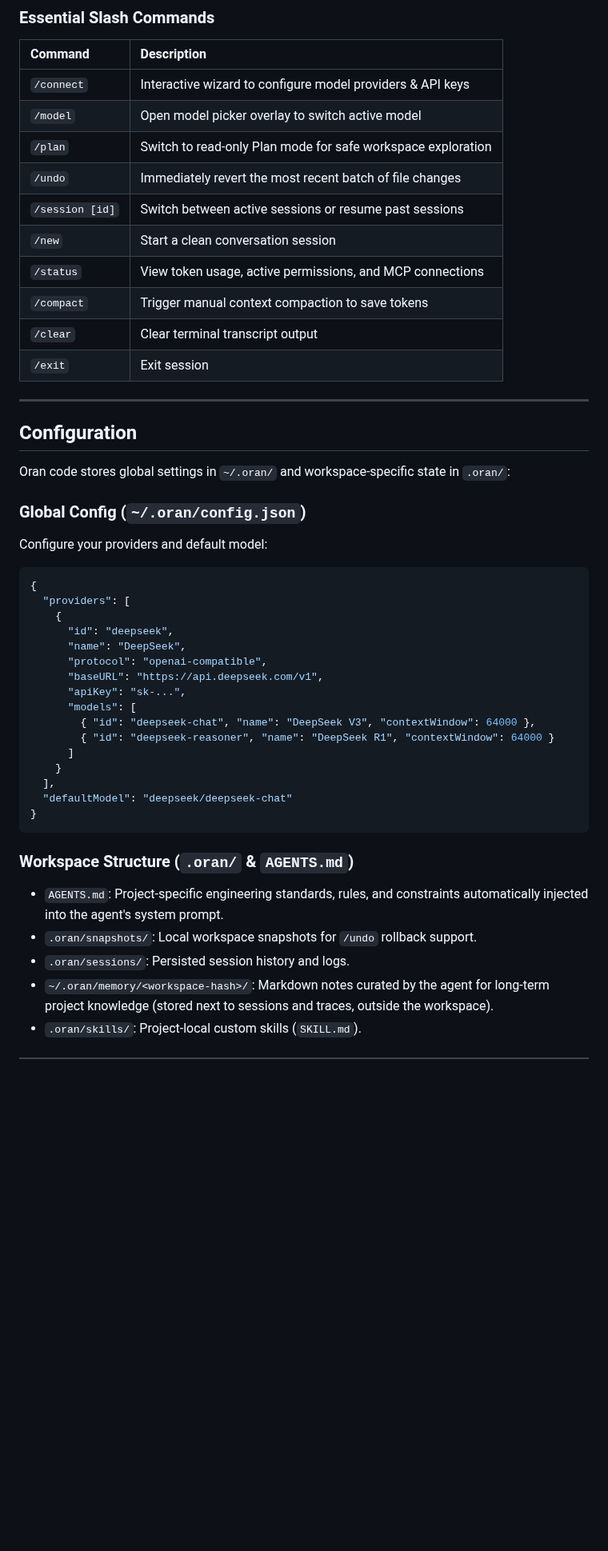
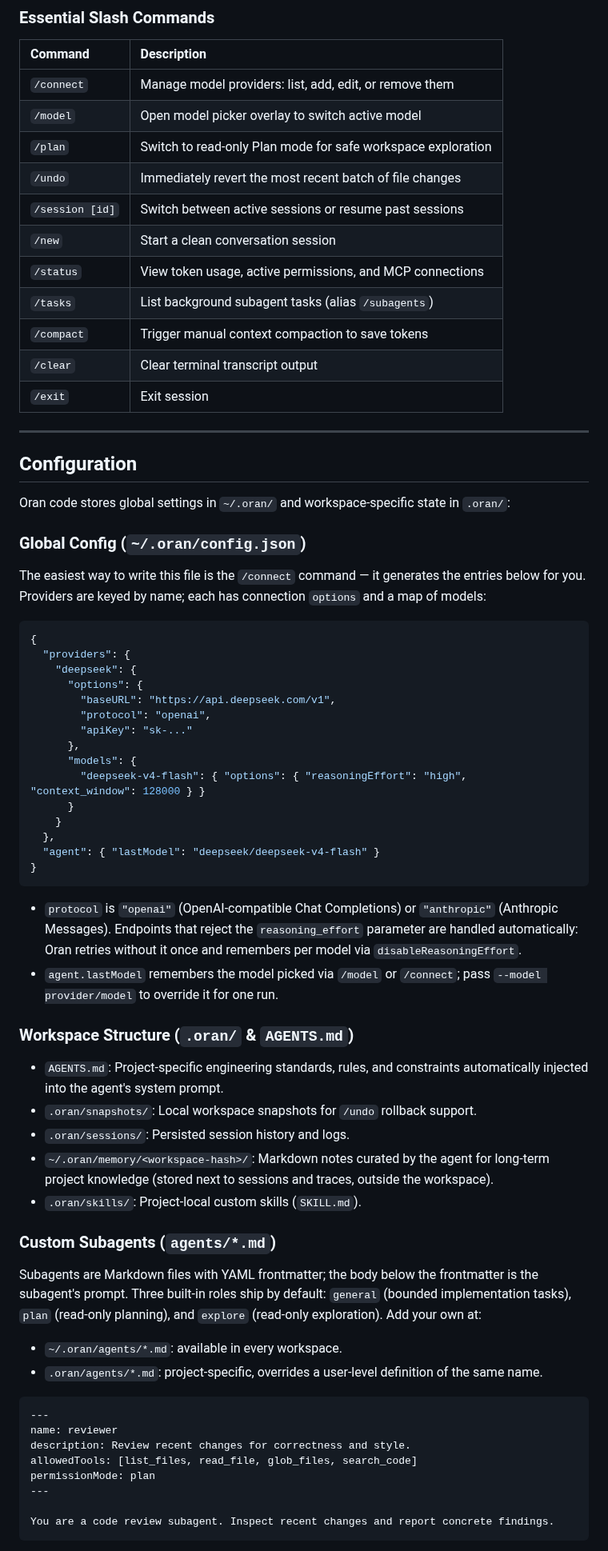
Before and after one commit to baiyi115/Oran-code, a Markdown page: README.md, the part around one of its changes. Shown at 80% size. Drawn GitHub-style; blank space fills up the shorter version.

````diff
--- a/README.md
+++ b/README.md
@@ -84,13 +92,14 @@ oran tasks
 
 | Command         | Description                                                  |
 | :-------------- | :----------------------------------------------------------- |
-| `/connect`      | Interactive wizard to configure model providers & API keys   |
+| `/connect`      | Manage model providers: list, add, edit, or remove them      |
 | `/model`        | Open model picker overlay to switch active model             |
 | `/plan`         | Switch to read-only Plan mode for safe workspace exploration |
 | `/undo`         | Immediately revert the most recent batch of file changes     |
 | `/session [id]` | Switch between active sessions or resume past sessions       |
 | `/new`          | Start a clean conversation session                           |
 | `/status`       | View token usage, active permissions, and MCP connections    |
+| `/tasks`        | List background subagent tasks (alias `/subagents`)          |
 | `/compact`      | Trigger manual context compaction to save tokens             |
 | `/clear`        | Clear terminal transcript output                             |
 | `/exit`         | Exit session                                                 |
@@ -103,26 +112,28 @@ Oran code stores global settings in `~/.oran/` and workspace-specific state in `
 
 ### Global Config (`~/.oran/config.json`)
 
-Configure your providers and default model:
+The easiest way to write this file is the `/connect` command — it generates the entries below for you. Providers are keyed by name; each has connection `options` and a map of models:
 
 ```json
 {
-  "providers": [
-    {
-      "id": "deepseek",
-      "name": "DeepSeek",
-      "protocol": "openai-compatible",
-      "baseURL": "https://api.deepseek.com/v1",
-      "apiKey": "sk-...",
-      "models": [
-        { "id": "deepseek-chat", "name": "DeepSeek V3", "contextWindow": 64000 },
-        { "id": "deepseek-reasoner", "name": "DeepSeek R1", "contextWindow": 64000 }
-      ]
+  "providers": {
+    "deepseek": {
+      "options": {
+        "baseURL": "https://api.deepseek.com/v1",
+        "protocol": "openai",
+        "apiKey": "sk-..."
+      },
+      "models": {
+        "deepseek-v4-flash": { "options": { "reasoningEffort": "high", "context_window": 128000 } }
+      }
     }
-  ],
-  "defaultModel": "deepseek/deepseek-chat"
+  },
+  "agent": { "lastModel": "deepseek/deepseek-v4-flash" }
 }
 ```
+
+- `protocol` is `"openai"` (OpenAI-compatible Chat Completions) or `"anthropic"` (Anthropic Messages). Endpoints that reject the `reasoning_effort` parameter are handled automatically: Oran retries without it once and remembers per model via `disableReasoningEffort`.
+- `agent.lastModel` remembers the model picked via `/model` or `/connect`; pass `--model provider/model` to override it for one run.
 
 ### Workspace Structure (`.oran/` & `AGENTS.md`)
 
@@ -131,3 +142,22 @@ Configure your providers and default model:
 - `.oran/sessions/`: Persisted session history and logs.
 - `~/.oran/memory/<workspace-hash>/`: Markdown notes curated by the agent for long-term project knowledge (stored next to sessions and traces, outside the workspace).
 - `.oran/skills/`: Project-local custom skills (`SKILL.md`).
+
+### Custom Subagents (`agents/*.md`)
+
+Subagents are Markdown files with YAML frontmatter; the body below the frontmatter is the subagent's prompt. Three built-in roles ship by default: `general` (bounded implementation tasks), `plan` (read-only planning), and `explore` (read-only exploration). Add your own at:
+
+- `~/.oran/agents/*.md`: available in every workspace.
+- `.oran/agents/*.md`: project-specific, overrides a user-level definition of the same name.
+
+```markdown
+---
+name: reviewer
+description: Review recent changes for correctness and style.
+allowedTools: [list_files, read_file, glob_files, search_code]
+permissionMode: plan
+---
+
+You are a code review subagent. Inspect recent changes and report concrete findings.
+```
+
````
Also changed, not shown: other parts of README.md (+12 -3 lines), README.zh-CN.md (+60 -29 lines), docs/tui.png.
